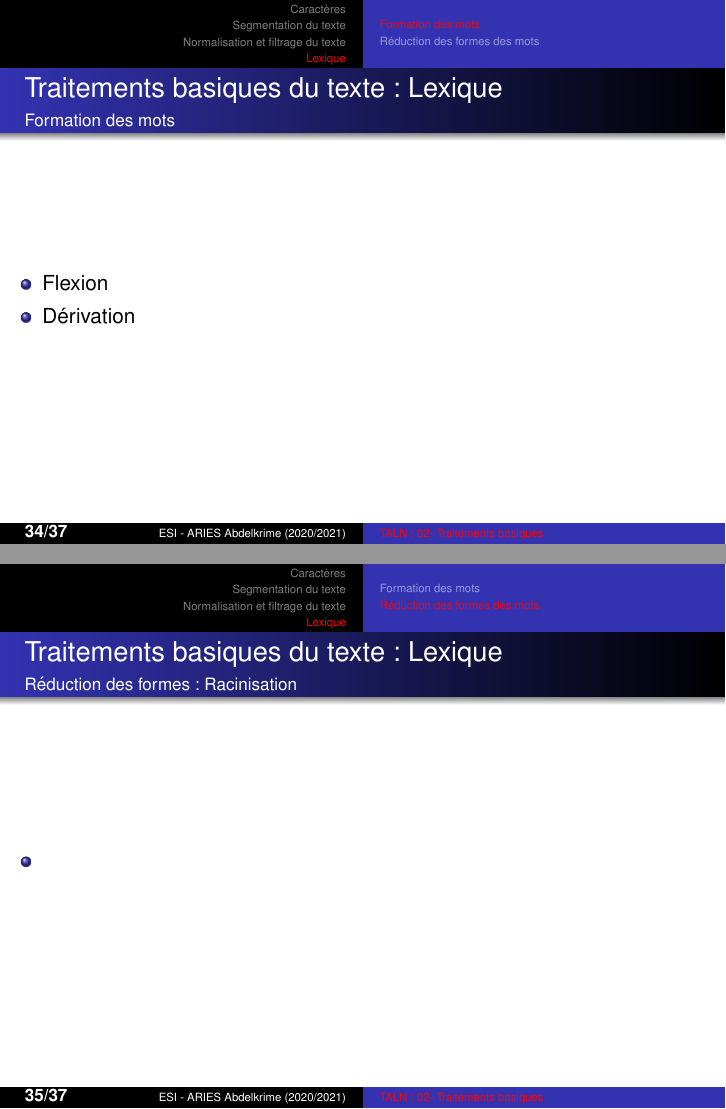
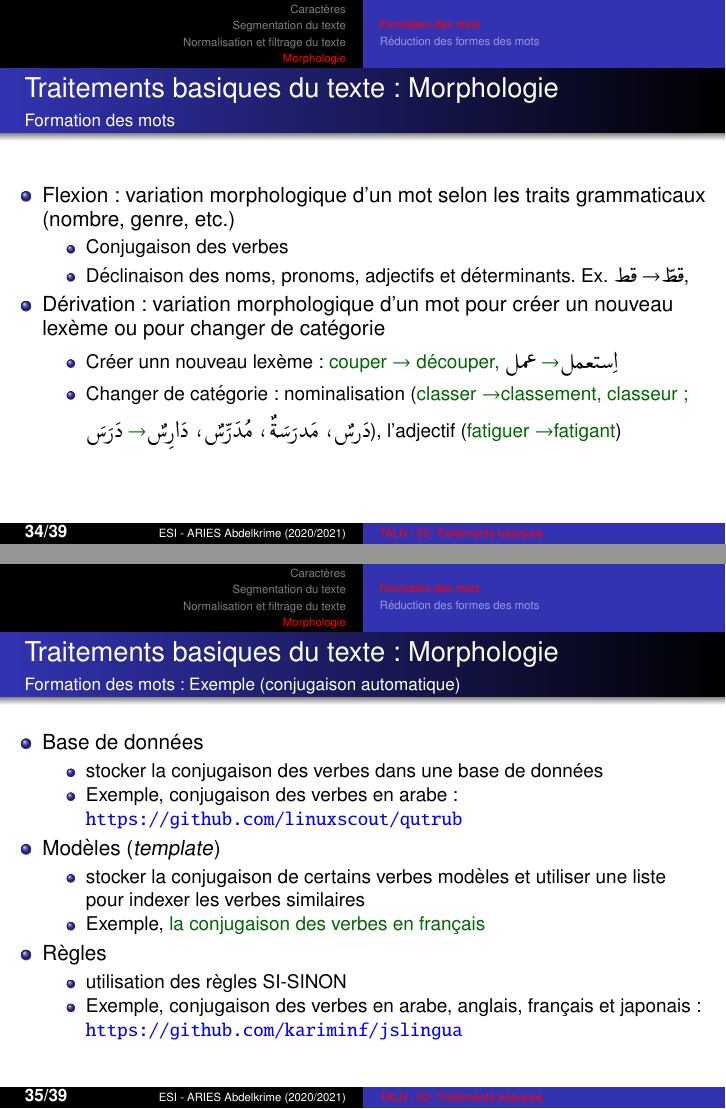
Before and after one commit to projeduc/ESI_TALN, LaTeX slides (pres/TALN02C-basique.tex): pages 34 and 35 of 38 before the commit and pages 34 and 35 of 40 after it, joined at a grey line. Compiled offline with pdfLaTeX.

Commit message:
chapitre 2 : affixation (fin)

```diff
--- a/pres/TALN02C-basique.tex
+++ b/pres/TALN02C-basique.tex
@@ -546,10 +546,48 @@ D[i-1, j-1] + \begin{cases}
 \subsection{Formation des mots}
 
 \begin{frame}
-\frametitle{Traitements basiques du texte : Lexique}
+\frametitle{Traitements basiques du texte : Morphologie}
 \framesubtitle{Formation des mots}
 
 \begin{itemize}
-\item Flexion
-\item Dérivation
+	\item Flexion : variation morphologique d'un mot selon les traits grammaticaux (nombre, genre, etc.)
+	\begin{itemize}
+		\item Conjugaison des verbes
+		\item Déclinaison des noms, pronoms, adjectifs et déterminants.
+		Ex. \RL{q.t} \textrightarrow \RL{q.t.t},
+	\end{itemize}
+	\item Dérivation : variation morphologique d'un mot pour créer un nouveau lexème ou pour changer de catégorie
+	\begin{itemize}
+		\item Créer unn nouveau lexème : \expword{couper \textrightarrow\ découper, \RL{`ml} \textrightarrow \RL{ist`ml}}
+		\item Changer de catégorie : nominalisation (\expword{classer \textrightarrow classement, classeur ; \RL{darasa} \textrightarrow \RL{darsuN, madrasaTuN, mudarrisuN, dArisuN}}), l'adjectif (\expword{fatiguer \textrightarrow fatigant})
+	\end{itemize}
 \end{itemize}
+
+\end{frame}
+
+\begin{frame}
+\frametitle{Traitements basiques du texte : Morphologie}
+\framesubtitle{Formation des mots : Exemple (conjugaison automatique)}
+
+\begin{itemize}
+	\item Base de données
+	\begin{itemize}
+		\item stocker la conjugaison des verbes dans une base de données
+		\item Exemple, conjugaison des verbes en arabe : \url{https://github.com/linuxscout/qutrub}
+	\end{itemize}
+	\item Modèles (\textit{template})
+	\begin{itemize}
+		\item stocker la conjugaison de certains verbes modèles et utiliser une liste pour indexer les verbes similaires
+		\item Exemple, \expword{la conjugaison des verbes en français}
+	\end{itemize}
+	\item Règles
+	\begin{itemize}
+		\item utilisation des règles SI-SINON
+		\item Exemple, conjugaison des verbes en arabe, anglais, français et japonais : \url{https://github.com/kariminf/jslingua}
+	\end{itemize}
+\end{itemize}
+
+\end{frame}
+
+\begin{frame}
+\frametitle{Traitements basiques du texte : Morphologie}
@@ -559,7 +602,7 @@ D[i-1, j-1] + \begin{cases}
 \subsection{Réduction des formes des mots}
 
 \begin{frame}
-\frametitle{Traitements basiques du texte : Lexique}
+\frametitle{Traitements basiques du texte : Morphologie}
 \framesubtitle{Réduction des formes : Racinisation}
 
 \begin{itemize}
@@ -569,7 +612,7 @@ D[i-1, j-1] + \begin{cases}
 \end{frame}
 
 \begin{frame}
-\frametitle{Traitements basiques du texte : Lexique}
+\frametitle{Traitements basiques du texte : Morphologie}
 \framesubtitle{Réduction des formes : Lemmatisation}
 
 \begin{itemize}
```
Also changed, not shown: img/basique/humour-formation.jpg (added), pres/TALN02C-basique.tex (9 more changed lines).
